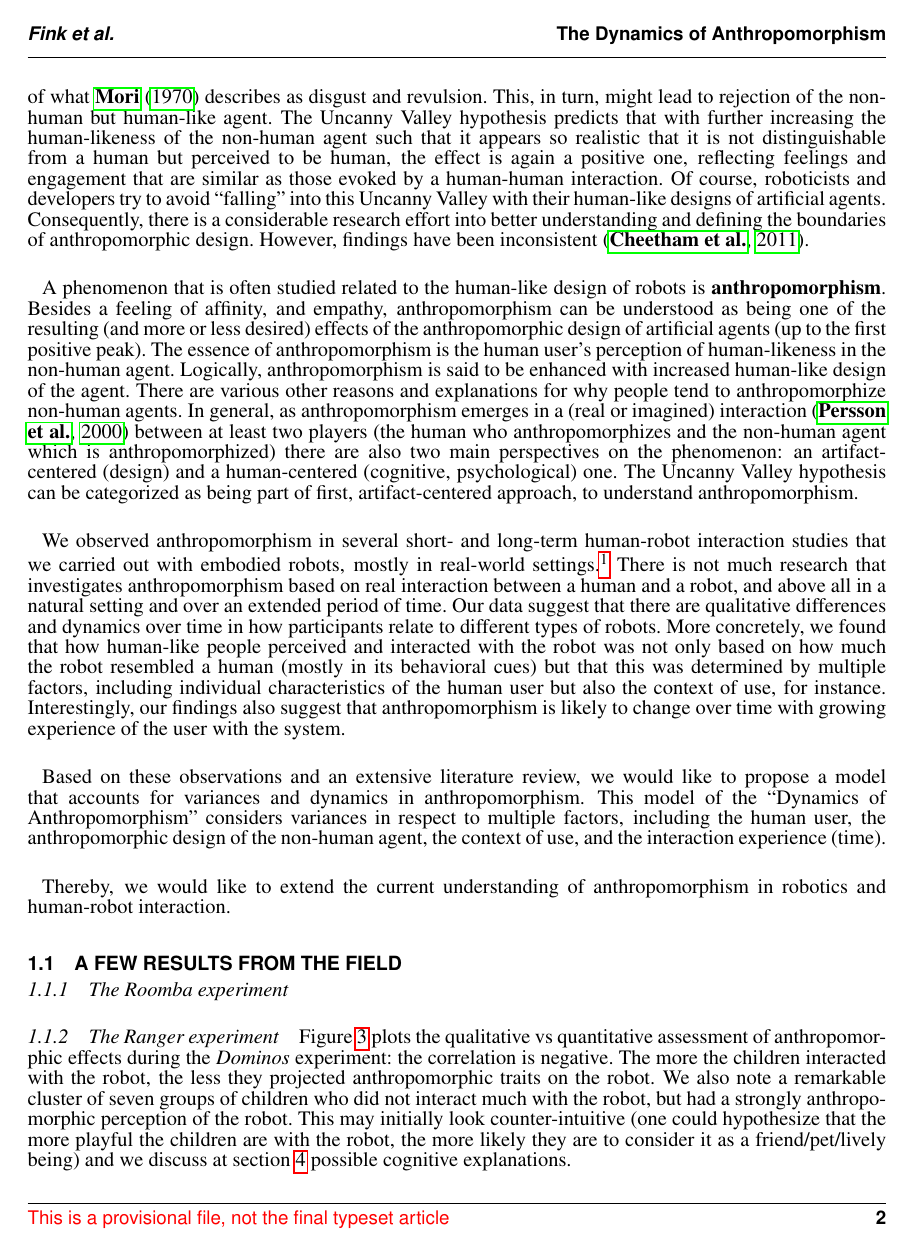
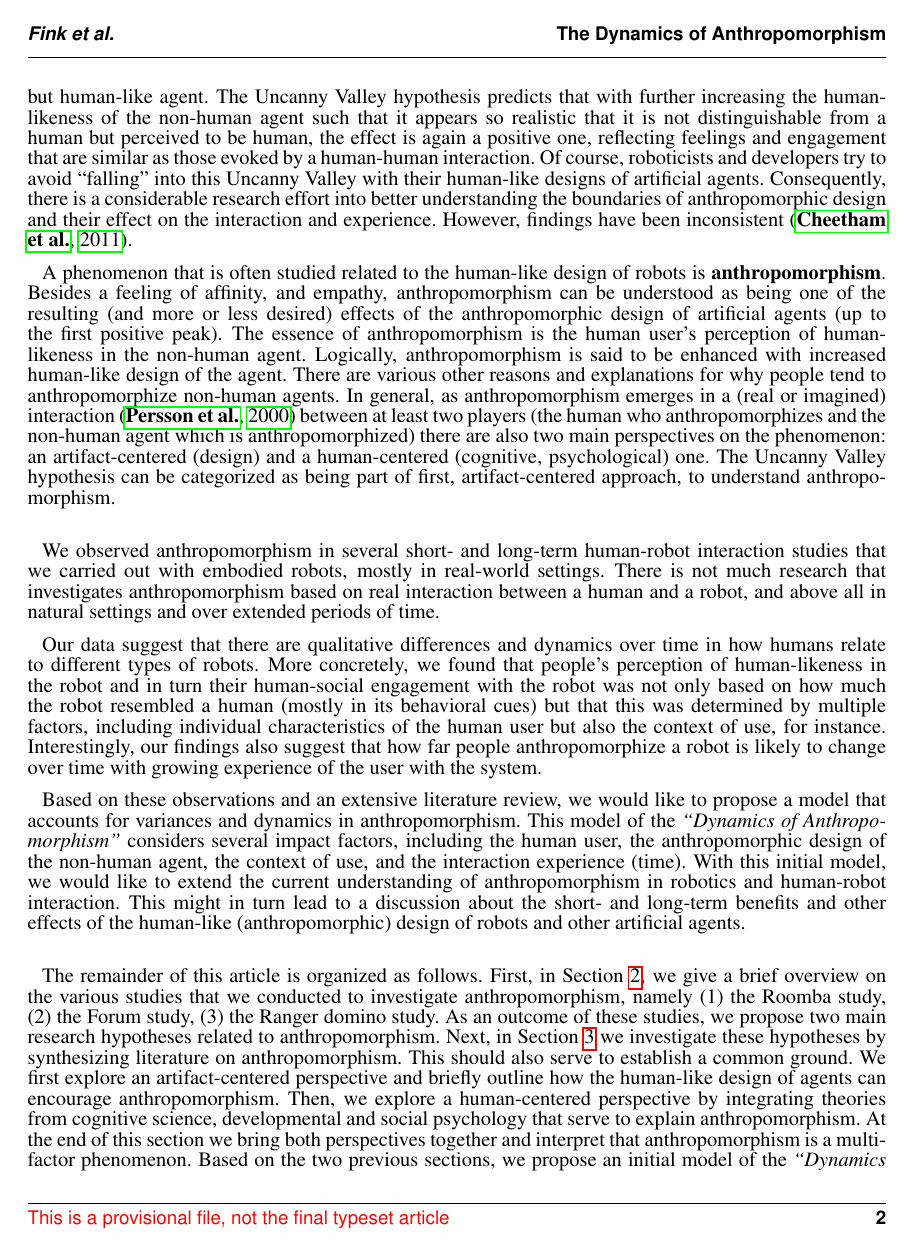
Before and after one commit to chili-epfl/paper-frontiers-anthropomorphism, a LaTeX document (paper.tex): page 2 of 28 before the commit and page 2 of 29 after it. Compiled offline with pdfLaTeX.

Commit message:
new intro and overview completed

```diff
--- a/paper.tex
+++ b/paper.tex
@@ -116,15 +116,20 @@ The Uncanny Valley hypothesis \citep{mori_uncanny_1970} proposes that human-like
 However, at a certain point as the non-human agent approaches but fails to closely resemble a human, the evoked valence in the human user suddenly turns into a negative uncanny feeling of what \cite{mori_uncanny_1970} describes as disgust and revulsion. This, in turn, might lead to rejection of the non-human but human-like agent.
 The Uncanny Valley hypothesis predicts that with further increasing the human-likeness of the non-human agent such that it appears so realistic that it is not distinguishable from a human but perceived to be human, the effect is again a positive one, reflecting feelings and engagement that are similar as those evoked by a human-human interaction.
-Of course, roboticists and developers try to avoid ``falling'' into this Uncanny Valley with their human-like designs of artificial agents. Consequently, there is a considerable research effort into better understanding and defining the boundaries of anthropomorphic design. However, findings have been inconsistent \citep{cheetham_human_2011}.
-
-A phenomenon that is often studied related to the human-like design of robots is \textbf{anthropomorphism}. Besides a feeling of affinity, and empathy, anthropomorphism can be understood as being one of the resulting (and  more or less desired) effects of the anthropomorphic design of artificial agents (up to the first positive peak). The essence of anthropomorphism is the human user's perception of human-likeness in the non-human agent. Logically, anthropomorphism is said to be enhanced with increased human-like design of the agent. There are various other reasons and explanations for why people tend to anthropomorphize non-human agents. In general, as anthropomorphism emerges in a (real or imagined) interaction \citep{persson_anthropomorphism_2000} between at least two players (the human who anthropomorphizes and the non-human agent which is anthropomorphized) there are also two main perspectives on the phenomenon: an artifact-centered (design) and a human-centered (cognitive, psychological) one. The Uncanny Valley hypothesis can be categorized as being part of first, artifact-centered approach, to understand anthropomorphism.
-
-We observed anthropomorphism in several short- and long-term human-robot interaction studies that we carried out with embodied robots, mostly in real-world settings.\footnote{Note that it was not the main purpose of these studies to analyze in detail the effect of human-likeness in a robot on the user's perception of and interaction with the robot.} There is not much research that investigates anthropomorphism based on real interaction between a human and a robot, and above all in a natural setting and over an extended period of time.
-Our data suggest that there are qualitative differences and dynamics over time in how participants relate to different types of robots. More concretely, we found that how human-like people perceived and interacted with the robot was not only based on how much the robot resembled a human (mostly in its behavioral cues)
+Of course, roboticists and developers try to avoid ``falling'' into this Uncanny Valley with their human-like designs of artificial agents. Consequently, there is a considerable research effort into better understanding the boundaries of anthropomorphic design and their effect on the interaction and experience. However, findings have been inconsistent \citep{cheetham_human_2011}.
+
+A phenomenon that is often studied related to the human-like design of robots is \textbf{anthropomorphism}. Besides a feeling of affinity, and empathy, anthropomorphism can be understood as being one of the resulting (and  more or less desired) effects of the anthropomorphic design of artificial agents (up to the first positive peak). The essence of anthropomorphism is the human user's perception of human-likeness in the non-human agent. Logically, anthropomorphism is said to be enhanced with increased human-like design of the agent. There are various other reasons and explanations for why people tend to anthropomorphize non-human agents. In general, as anthropomorphism emerges in a (real or imagined) interaction \citep{persson_anthropomorphism_2000} between at least two players (the human who anthropomorphizes and the non-human agent which is anthropomorphized) there are also two main perspectives on the phenomenon: an artifact-centered (design) and a human-centered (cognitive, psychological) one. The Uncanny Valley hypothesis can be categorized as being part of first, artifact-centered approach, to understand anthropomorphism.\\
+
+We observed anthropomorphism in several short- and long-term human-robot interaction studies that we carried out with embodied robots, mostly in real-world settings. There is not much research that investigates anthropomorphism based on real interaction between a human and a robot, and above all in natural settings and over extended periods of time.
+
+Our data suggest that there are qualitative differences and dynamics over time in how humans relate to different types of robots. More concretely, we found that people's perception of human-likeness in the robot and in turn their human-social engagement with the robot was not only based on how much the robot resembled a human (mostly in its behavioral cues)
 but that this was determined by multiple factors, including individual
-characteristics of the human user but also the context of use, for instance. Interestingly, our findings also suggest that anthropomorphism is likely to change over time with growing experience of the
+characteristics of the human user but also the context of use, for instance. Interestingly, our findings also suggest that how far people anthropomorphize a robot is likely to change over time with growing experience of the
 user with the system.
 
-Based on these observations and an extensive literature review, we would like to propose a model that accounts for variances and dynamics in anthropomorphism. This model of the ``Dynamics of Anthropomorphism'' considers variances in respect to multiple factors, including the human user, the anthropomorphic design of the non-human agent, the context of use, and the interaction experience (time).
-
-Thereby, we would like to extend the current understanding of anthropomorphism in robotics and human-robot interaction.
+Based on these observations and an extensive literature review, we would like to propose a model that accounts for variances and dynamics in anthropomorphism. This model of the \textit{``Dynamics of Anthropomorphism''} considers several impact factors, including the human user, the anthropomorphic design of the non-human agent, the context of use, and the interaction experience (time). With this initial model, we would like to extend the current understanding of anthropomorphism in robotics and human-robot interaction. This might in turn lead to a discussion about the short- and long-term benefits and other effects of the human-like (anthropomorphic) design of robots and other artificial agents.\\
+
+
+The remainder of this article is organized as follows.
+First, in Section \ref{sec:overview-studies}, we give a brief overview on the various studies that we conducted to investigate anthropomorphism, namely (1) the Roomba study, (2) the Forum study, (3) the Ranger domino study. As an outcome of these studies, we propose two main research hypotheses related to anthropomorphism.
+Next, in Section \ref{sec:anthropomorphism} we investigate these hypotheses by synthesizing literature on anthropomorphism. This should also serve to establish a common ground. We first explore an artifact-centered perspective and briefly outline how the human-like design of agents can encourage anthropomorphism. Then, we explore a human-centered perspective by integrating theories from cognitive science, developmental and social psychology that serve to explain anthropomorphism. At the end of this section we bring both perspectives together and interpret that anthropomorphism is a multi-factor phenomenon.
+Based on the two previous sections, we propose an initial model of the \textit{``Dynamics of Anthropomorphism''} in Section \ref{sec:dynamics-model}. This model describes the variances and dynamics of people's tendency to anthropomorphize an artificial agent, such as a robot.
@@ -186,6 +195,3 @@ Thereby, we would like to extend the current understanding of anthropomorphism i
 %this article.
 
 
-\subsection{A few results from the field}
-
-\subsubsection{The Roomba experiment}
@@ -231,4 +256,3 @@ Thereby, we would like to extend the current understanding of anthropomorphism i
 \end{figure*}
 
 
-\subsubsection{The Ranger experiment}
```
Also changed, not shown: paper.tex (35 more changed lines).
